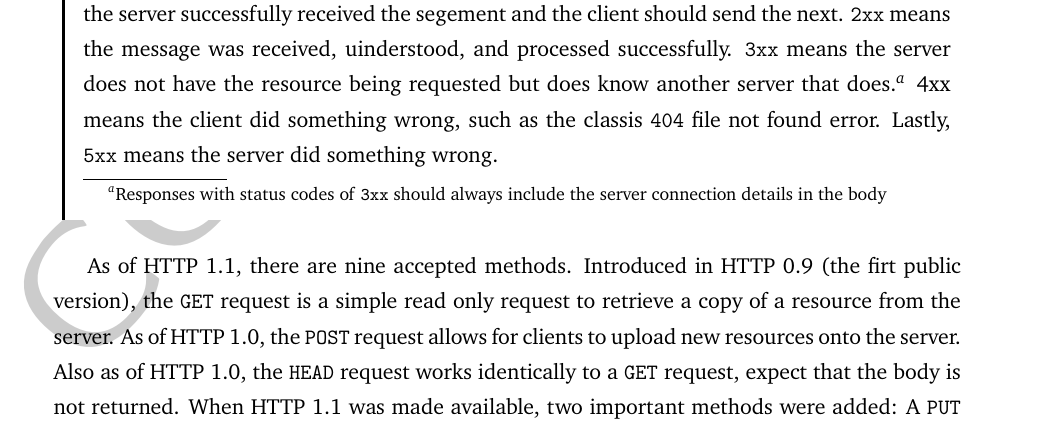
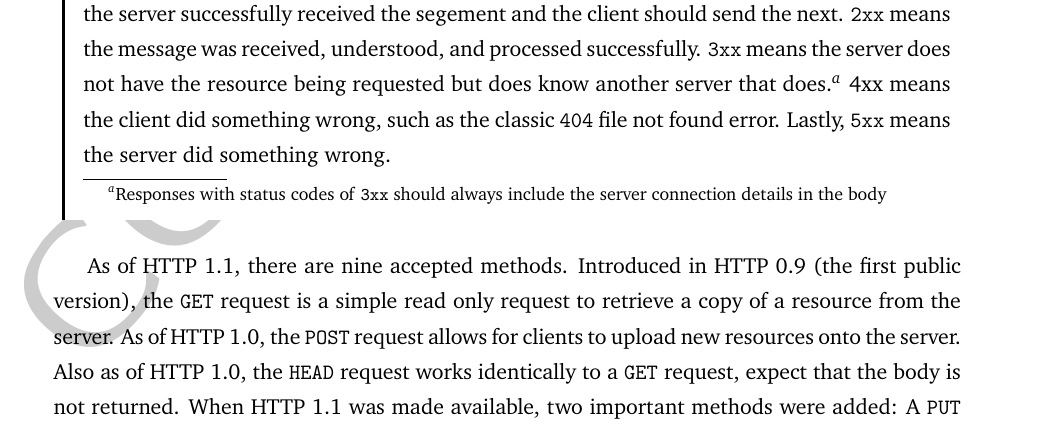
Before and after one commit to rehaabsyed/CertificateAutomater, a LaTeX document (docs/kickstart/kickstart.tex): part of page 13 of 41, cut so that both start at the same text. Compiled offline with pdfLaTeX.

Commit message:
Fixed types

```diff
--- a/docs/kickstart/kickstart.tex
+++ b/docs/kickstart/kickstart.tex
@@ -390,10 +390,10 @@ Once the server has finished processing the request, it sends back a response, f
 \inputminted[linenos=true]{html}{http_examples/get_response.html}
 
 \begin{info}[HTTP Status Codes]
-For long messages split into multiple requests, a \texttt{1xx} status code means the server successfully received the segement and the client should send the next. \texttt{2xx} means the message was received, uinderstood, and processed successfully. \texttt{3xx} means the server does not have the resource being requested but does know another server that does.\footnote{Responses with status codes of \texttt{3xx} should always include the server connection details in the body} 4xx means the client did something wrong, such as the classis \texttt{404} file not found error. Lastly, \texttt{5xx} means the server did something wrong.
+For long messages split into multiple requests, a \texttt{1xx} status code means the server successfully received the segement and the client should send the next. \texttt{2xx} means the message was received, understood, and processed successfully. \texttt{3xx} means the server does not have the resource being requested but does know another server that does.\footnote{Responses with status codes of \texttt{3xx} should always include the server connection details in the body} 4xx means the client did something wrong, such as the classic \texttt{404} file not found error. Lastly, \texttt{5xx} means the server did something wrong.
 \end{info}
 
-As of HTTP 1.1, there are nine accepted methods. Introduced in HTTP 0.9 (the firt public version), the \texttt{GET} request is a simple read only request to retrieve a copy of a resource from the server. As of HTTP 1.0, the \texttt{POST} request allows for clients to upload new resources onto the server. Also as of HTTP 1.0, the \texttt{HEAD} request works identically to a \texttt{GET} request, expect that the body is not returned. When HTTP 1.1 was made available, two important methods were added: A \texttt{PUT} request allows a client to replace an existing resource on a server with the one in the request body, whereas a \texttt{DELETE} request simply tells the server to delete the specified resource. Similar to a \texttt{PUT} request, a \texttt{PATCH} request tells the server to partially update a resource instead of replacing it. While not commonly used, HTTP 1.1 also introduced the \texttt{TRACE} and \texttt{OPTIONS} request types. The former performs a message loop-back test from the path of the specified resource, whereas the latter requests the server to describe all available commincation options for the specified resource. Lastly, the \texttt{CONNECT} request allows clients to connect to a server through another server, useful for setting up proxy servers or websites using TSL (i.e. HTTPS).
+As of HTTP 1.1, there are nine accepted methods. Introduced in HTTP 0.9 (the first public version), the \texttt{GET} request is a simple read only request to retrieve a copy of a resource from the server. As of HTTP 1.0, the \texttt{POST} request allows for clients to upload new resources onto the server. Also as of HTTP 1.0, the \texttt{HEAD} request works identically to a \texttt{GET} request, expect that the body is not returned. When HTTP 1.1 was made available, two important methods were added: A \texttt{PUT} request allows a client to replace an existing resource on a server with the one in the request body, whereas a \texttt{DELETE} request simply tells the server to delete the specified resource. Similar to a \texttt{PUT} request, a \texttt{PATCH} request tells the server to partially update a resource instead of replacing it. While not commonly used, HTTP 1.1 also introduced the \texttt{TRACE} and \texttt{OPTIONS} request types. The former performs a message loop-back test from the path of the specified resource, whereas the latter requests the server to describe all available commincation options for the specified resource. Lastly, the \texttt{CONNECT} request allows clients to connect to a server through another server, useful for setting up proxy servers or websites using TSL (i.e. HTTPS).
 
 While HTTP 1.1 remains the predominant version as of the time of writing, HTTP 2.0 will eventually replace it. HTTP 1.1 introduced vast performance improvements over 1.0, most notably the ability to remain connected to the server after each request-response cycle instead of having to reconnect to the server. However, in 1.1, the server can only process one request from any client at a time, meaning the client must wait until the current request has been responded before sending another. This has changed in 2.0, allowing for mutliple requests to be sent, processed, and responded to after a connection has been established, shown in figure \ref{fig:http-visualised}. For now, this project can ignore HTTP 2.0, but future versions may need to consider the inevitable obsoletion of HTTP 1.1.
 
```
Also changed, not shown: docs/kickstart/kickstart.pdf, docs/kickstart/kickstart.tex (2 more changed lines).
